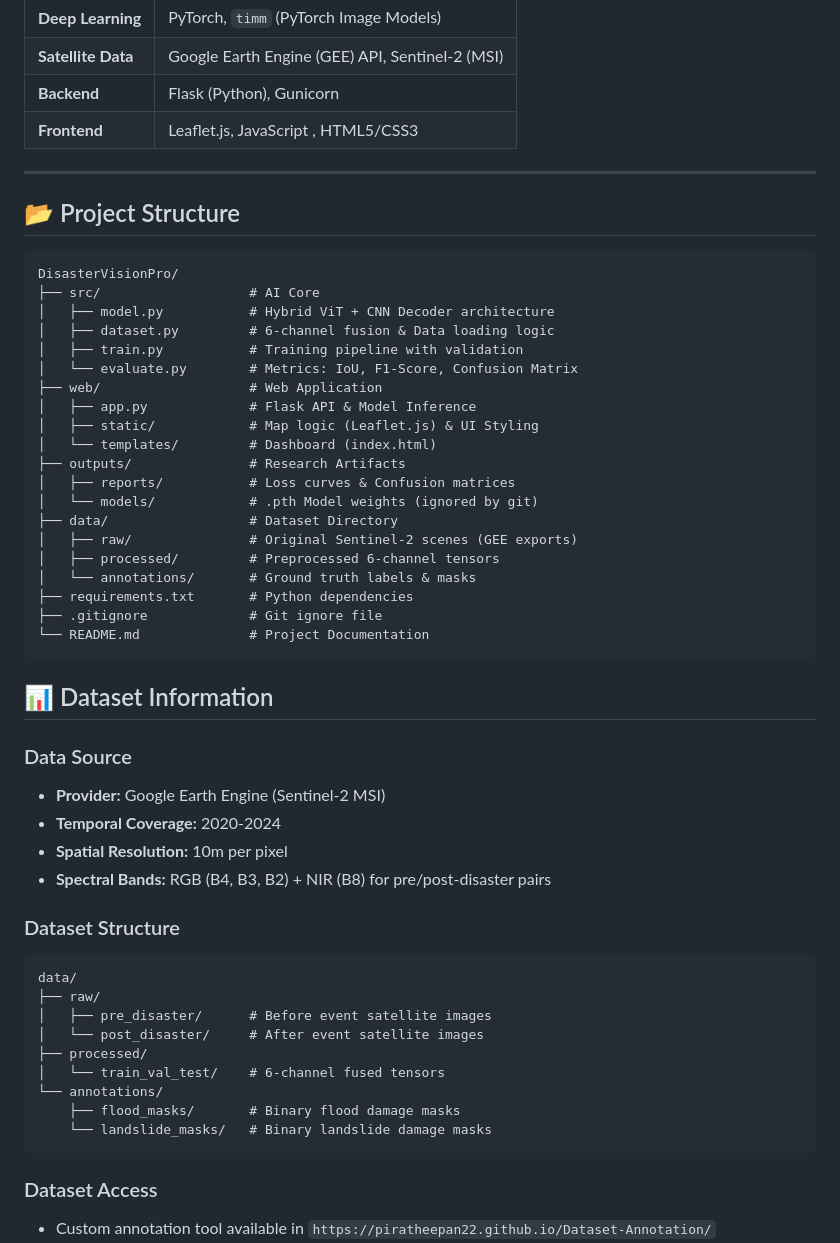
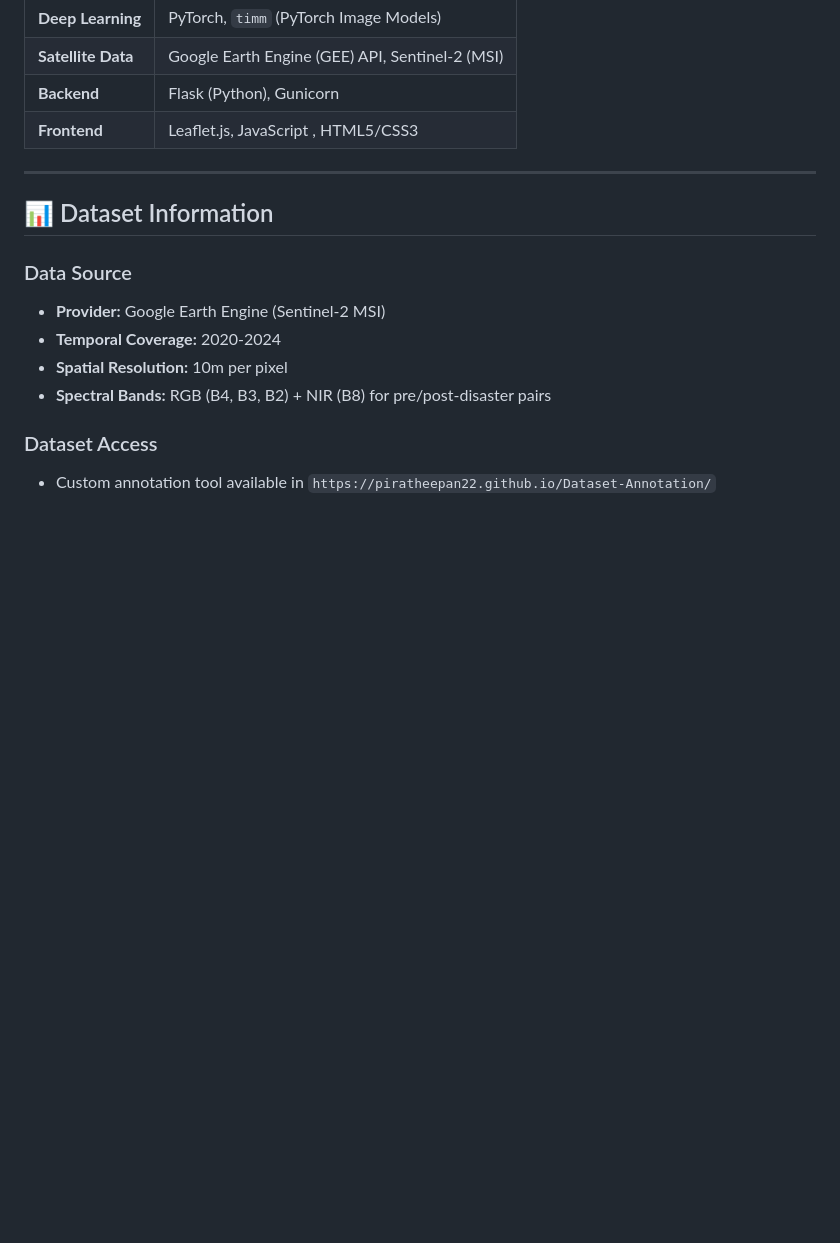
Before and after one commit to Piratheepan22/Disaster-damage-assesment_Change-detection, a Markdown page: README.md, the part around one of its changes. Drawn GitHub-style; blank space fills up the shorter version.

````diff
--- a/README.md
+++ b/README.md
@@ -41,30 +63,6 @@ While the ViT is excellent at understanding *what* changed, it processes images
 
 ---
 
-## 📂 Project Structure
-```text
-DisasterVisionPro/
-├── src/                   # AI Core
-│   ├── model.py           # Hybrid ViT + CNN Decoder architecture
-│   ├── dataset.py         # 6-channel fusion & Data loading logic
-│   ├── train.py           # Training pipeline with validation
-│   └── evaluate.py        # Metrics: IoU, F1-Score, Confusion Matrix
-├── web/                   # Web Application
-│   ├── app.py             # Flask API & Model Inference
-│   ├── static/            # Map logic (Leaflet.js) & UI Styling
-│   └── templates/         # Dashboard (index.html)
-├── outputs/               # Research Artifacts
-│   ├── reports/           # Loss curves & Confusion matrices
-│   └── models/            # .pth Model weights (ignored by git)
-├── data/                  # Dataset Directory
-│   ├── raw/               # Original Sentinel-2 scenes (GEE exports)
-│   ├── processed/         # Preprocessed 6-channel tensors
-│   └── annotations/       # Ground truth labels & masks
-├── requirements.txt       # Python dependencies
-├── .gitignore             # Git ignore file
-└── README.md              # Project Documentation
-```
-
 ## 📊 Dataset Information
 
 ### Data Source
@@ -72,19 +70,6 @@ DisasterVisionPro/
 - **Temporal Coverage:** 2020-2024
 - **Spatial Resolution:** 10m per pixel
 - **Spectral Bands:** RGB (B4, B3, B2) + NIR (B8) for pre/post-disaster pairs
-
-### Dataset Structure
-```
-data/
-├── raw/
-│   ├── pre_disaster/      # Before event satellite images
-│   └── post_disaster/     # After event satellite images
-├── processed/
-│   └── train_val_test/    # 6-channel fused tensors
-└── annotations/
-    ├── flood_masks/       # Binary flood damage masks
-    └── landslide_masks/   # Binary landslide damage masks
-```
 
 ### Dataset Access
 - Custom annotation tool available in `https://piratheepan22.github.io/Dataset-Annotation/`
````
Also changed, not shown: other parts of README.md (+23 -1 lines).
